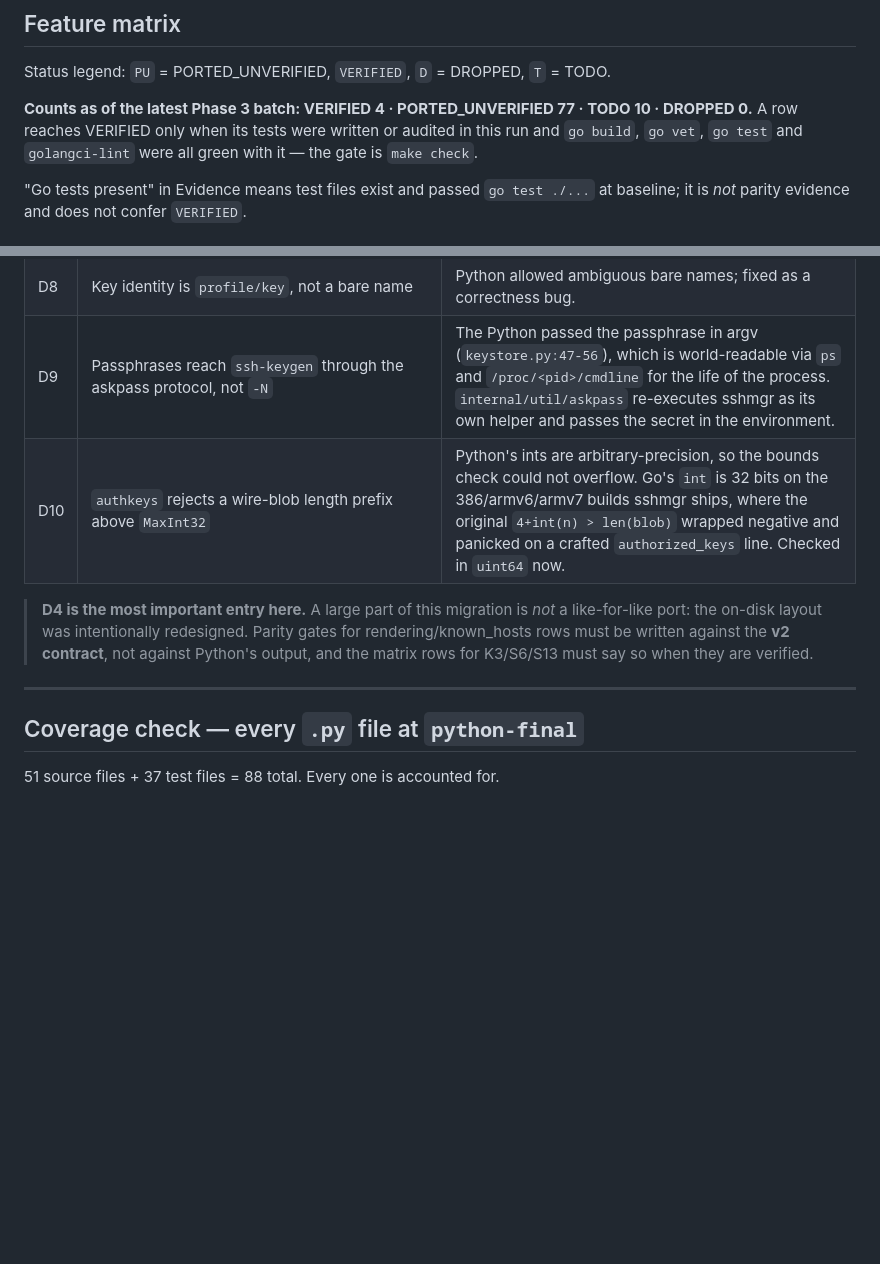
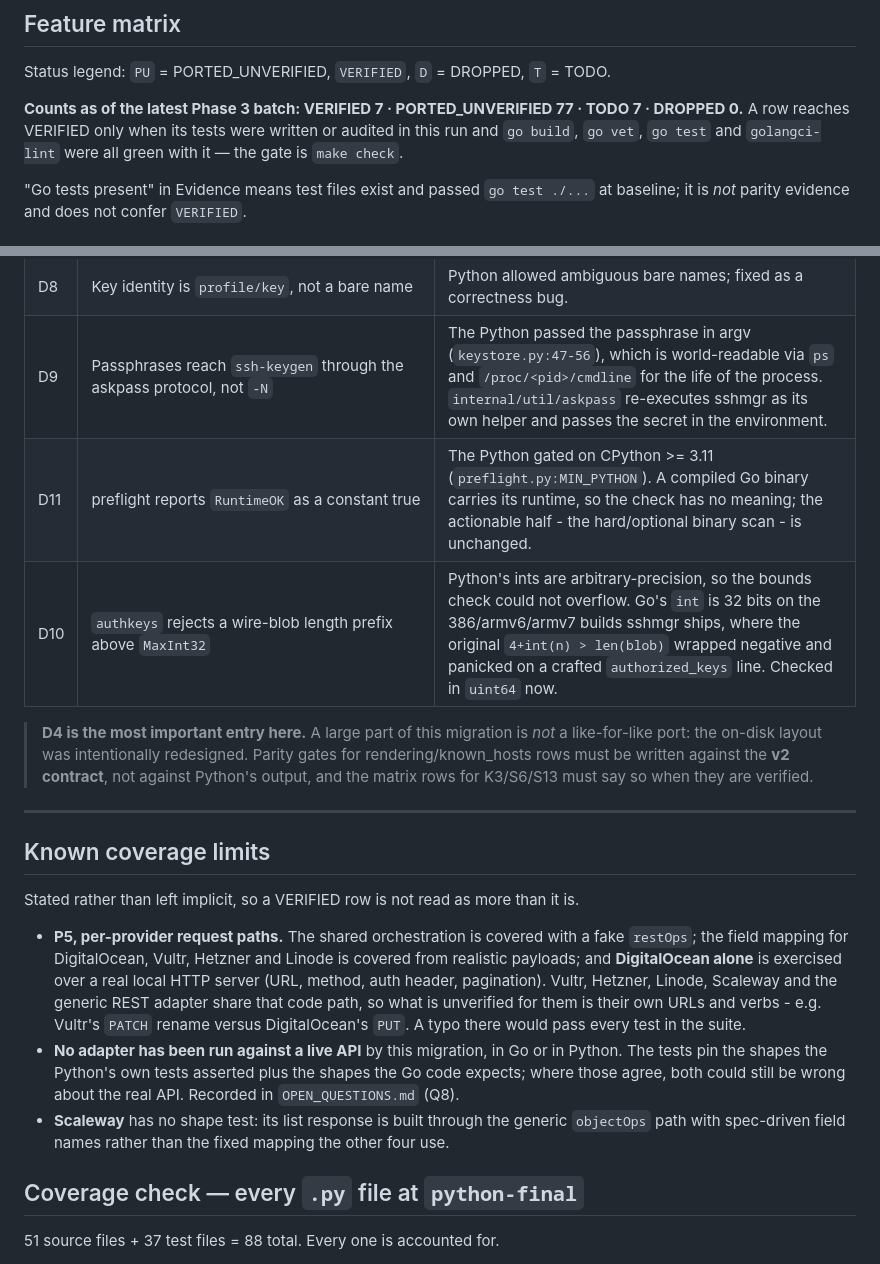
Before and after one commit to simtabi/ssh-manager, a Markdown page: MIGRATION_PLAN.md, 2 parts joined by grey strips. GitHub-like rendering; blank space fills up the shorter version.

```diff
--- a/MIGRATION_PLAN.md
+++ b/MIGRATION_PLAN.md
@@ -160,8 +160,8 @@ not before.**
 
 Status legend: `PU` = PORTED_UNVERIFIED, `VERIFIED`, `D` = DROPPED, `T` = TODO.
 
-**Counts as of the latest Phase 3 batch: VERIFIED 4 · PORTED_UNVERIFIED 77 ·
-TODO 10 · DROPPED 0.** A row reaches VERIFIED only when its tests were written
+**Counts as of the latest Phase 3 batch: VERIFIED 7 · PORTED_UNVERIFIED 77 ·
+TODO 7 · DROPPED 0.** A row reaches VERIFIED only when its tests were written
 or audited in this run and `go build`, `go vet`, `go test` and `golangci-lint`
 were all green with it — the gate is `make check`.
 
@@ -357,6 +357,7 @@ Constructs that must not be transliterated.
 | D7 | `doctor --strict` | CI gate for dangling keys; no Python counterpart. |
 | D8 | Key identity is `profile/key`, not a bare name | Python allowed ambiguous bare names; fixed as a correctness bug. |
 | D9 | Passphrases reach `ssh-keygen` through the askpass protocol, not `-N` | The Python passed the passphrase in argv (`keystore.py:47-56`), which is world-readable via `ps` and `/proc/<pid>/cmdline` for the life of the process. `internal/util/askpass` re-executes sshmgr as its own helper and passes the secret in the environment. |
+| D11 | preflight reports `RuntimeOK` as a constant true | The Python gated on CPython >= 3.11 (`preflight.py:MIN_PYTHON`). A compiled Go binary carries its runtime, so the check has no meaning; the actionable half - the hard/optional binary scan - is unchanged. |
 | D10 | `authkeys` rejects a wire-blob length prefix above `MaxInt32` | Python's ints are arbitrary-precision, so the bounds check could not overflow. Go's `int` is 32 bits on the 386/armv6/armv7 builds sshmgr ships, where the original `4+int(n) > len(blob)` wrapped negative and panicked on a crafted `authorized_keys` line. Checked in `uint64` now. |
 
 > **D4 is the most important entry here.** A large part of this migration is
@@ -366,6 +367,27 @@ Constructs that must not be transliterated.
 > must say so when they are verified.
 
 ---
+
+## Known coverage limits
+
+Stated rather than left implicit, so a VERIFIED row is not read as more than it
+is.
+
+- **P5, per-provider request paths.** The shared orchestration is covered with a
+  fake `restOps`; the field mapping for DigitalOcean, Vultr, Hetzner and Linode
+  is covered from realistic payloads; and **DigitalOcean alone** is exercised
+  over a real local HTTP server (URL, method, auth header, pagination). Vultr,
+  Hetzner, Linode, Scaleway and the generic REST adapter share that code path,
+  so what is unverified for them is their own URLs and verbs - e.g. Vultr's
+  `PATCH` rename versus DigitalOcean's `PUT`. A typo there would pass every test
+  in the suite.
+- **No adapter has been run against a live API** by this migration, in Go or in
+  Python. The tests pin the shapes the Python's own tests asserted plus the
+  shapes the Go code expects; where those agree, both could still be wrong about
+  the real API. Recorded in `OPEN_QUESTIONS.md` (Q8).
+- **Scaleway** has no shape test: its list response is built through the generic
+  `objectOps` path with spec-driven field names rather than the fixed mapping
+  the other four use.
 
 ## Coverage check — every `.py` file at `python-final`
 
```
Also changed, not shown: other parts of MIGRATION_PLAN.md (+3 -3 lines), OPEN_QUESTIONS.md (+22 -0 lines).
